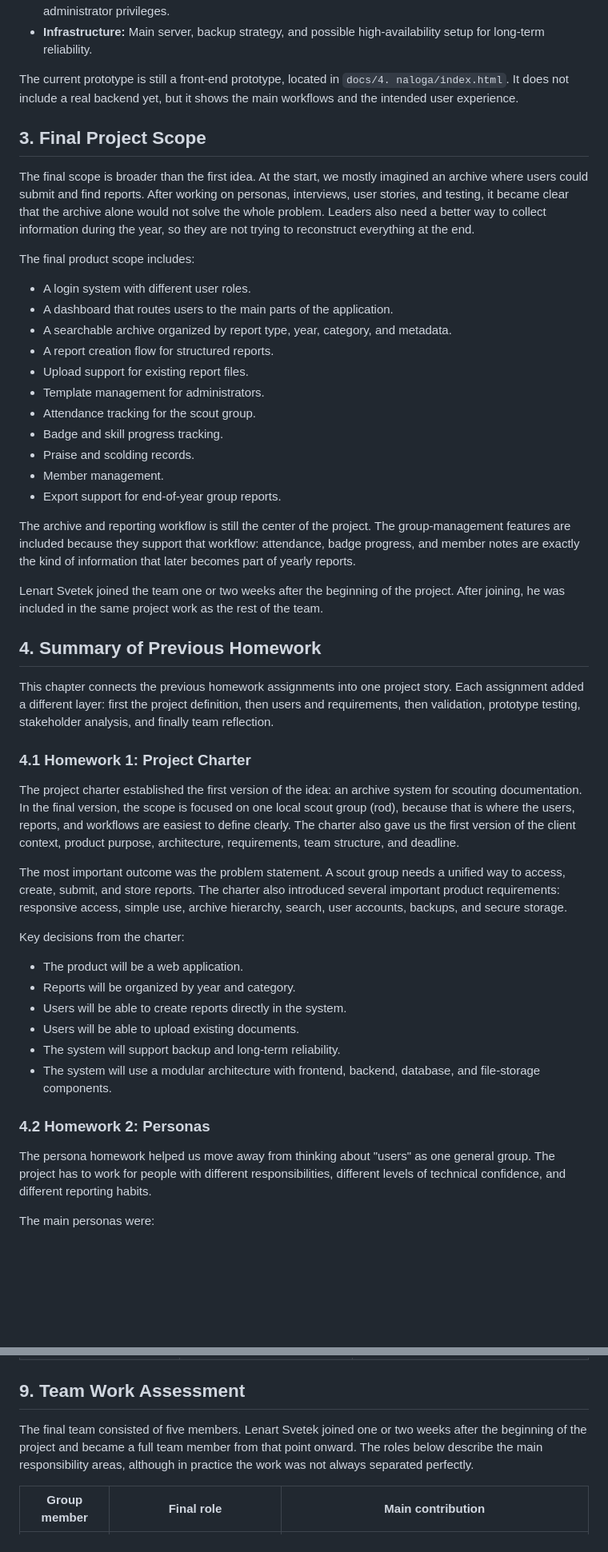
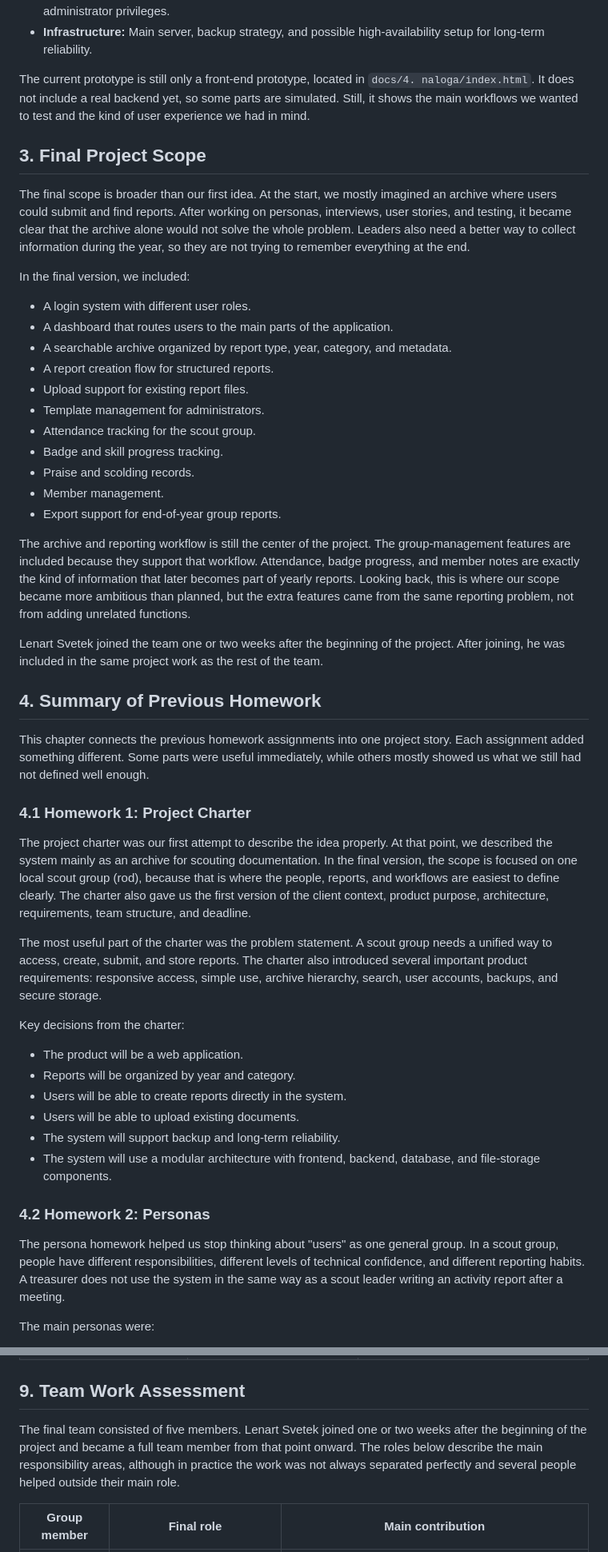
Before and after one commit to AhlinGregor/MIT_Project2526, a Markdown page: docs/9. naloga/final_project_report.md, 2 parts joined by grey strips. Shown at 80% size. Rendered like a GitHub page; blank space fills up the shorter version.

Commit message:
Finalizing the report

```diff
--- a/docs/9. naloga/final_project_report.md
+++ b/docs/9. naloga/final_project_report.md
@@ -56,13 +56,13 @@ The planned technical architecture is:
 - **Security:** User accounts, encrypted passwords with Argon2, role-based permissions, and administrator privileges.
 - **Infrastructure:** Main server, backup strategy, and possible high-availability setup for long-term reliability.
 
-The current prototype is still a front-end prototype, located in `docs/4. naloga/index.html`. It does not include a real backend yet, but it shows the main workflows and the intended user experience.
+The current prototype is still only a front-end prototype, located in `docs/4. naloga/index.html`. It does not include a real backend yet, so some parts are simulated. Still, it shows the main workflows we wanted to test and the kind of user experience we had in mind.
 
 ## 3. Final Project Scope
 
-The final scope is broader than the first idea. At the start, we mostly imagined an archive where users could submit and find reports. After working on personas, interviews, user stories, and testing, it became clear that the archive alone would not solve the whole problem. Leaders also need a better way to collect information during the year, so they are not trying to reconstruct everything at the end.
+The final scope is broader than our first idea. At the start, we mostly imagined an archive where users could submit and find reports. After working on personas, interviews, user stories, and testing, it became clear that the archive alone would not solve the whole problem. Leaders also need a better way to collect information during the year, so they are not trying to remember everything at the end.
 
-The final product scope includes:
+In the final version, we included:
 
 - A login system with different user roles.
 - A dashboard that routes users to the main parts of the application.
@@ -76,19 +76,19 @@ The final product scope includes:
 - Member management.
 - Export support for end-of-year group reports.
 
-The archive and reporting workflow is still the center of the project. The group-management features are included because they support that workflow: attendance, badge progress, and member notes are exactly the kind of information that later becomes part of yearly reports.
+The archive and reporting workflow is still the center of the project. The group-management features are included because they support that workflow. Attendance, badge progress, and member notes are exactly the kind of information that later becomes part of yearly reports. Looking back, this is where our scope became more ambitious than planned, but the extra features came from the same reporting problem, not from adding unrelated functions.
 
 Lenart Svetek joined the team one or two weeks after the beginning of the project. After joining, he was included in the same project work as the rest of the team.
 
 ## 4. Summary of Previous Homework
 
-This chapter connects the previous homework assignments into one project story. Each assignment added a different layer: first the project definition, then users and requirements, then validation, prototype testing, stakeholder analysis, and finally team reflection.
+This chapter connects the previous homework assignments into one project story. Each assignment added something different. Some parts were useful immediately, while others mostly showed us what we still had not defined well enough.
 
 ### 4.1 Homework 1: Project Charter
 
-The project charter established the first version of the idea: an archive system for scouting documentation. In the final version, the scope is focused on one local scout group (rod), because that is where the users, reports, and workflows are easiest to define clearly. The charter also gave us the first version of the client context, product purpose, architecture, requirements, team structure, and deadline.
+The project charter was our first attempt to describe the idea properly. At that point, we described the system mainly as an archive for scouting documentation. In the final version, the scope is focused on one local scout group (rod), because that is where the people, reports, and workflows are easiest to define clearly. The charter also gave us the first version of the client context, product purpose, architecture, requirements, team structure, and deadline.
 
-The most important outcome was the problem statement. A scout group needs a unified way to access, create, submit, and store reports. The charter also introduced several important product requirements: responsive access, simple use, archive hierarchy, search, user accounts, backups, and secure storage.
+The most useful part of the charter was the problem statement. A scout group needs a unified way to access, create, submit, and store reports. The charter also introduced several important product requirements: responsive access, simple use, archive hierarchy, search, user accounts, backups, and secure storage.
 
 Key decisions from the charter:
 
@@ -101,7 +101,7 @@ Key decisions from the charter:
 
 ### 4.2 Homework 2: Personas
 
-The persona homework helped us move away from thinking about "users" as one general group. The project has to work for people with different responsibilities, different levels of technical confidence, and different reporting habits.
+The persona homework helped us stop thinking about "users" as one general group. In a scout group, people have different responsibilities, different levels of technical confidence, and different reporting habits. A treasurer does not use the system in the same way as a scout leader writing an activity report after a meeting.
 
 The main personas were:
 
@@ -309,7 +309,7 @@ The biggest project risks are:
 
 ## 9. Team Work Assessment
 
-The final team consisted of five members. Lenart Svetek joined one or two weeks after the beginning of the project and became a full team member from that point onward. The roles below describe the main responsibility areas, although in practice the work was not always separated perfectly.
+The final team consisted of five members. Lenart Svetek joined one or two weeks after the beginning of the project and became a full team member from that point onward. The roles below describe the main responsibility areas, although in practice the work was not always separated perfectly and several people helped outside their main role.
 
 | Group member   | Final role                                      | Main contribution |
 | -------------- | ----------------------------------------------- | ----------------- |
```
Also changed, not shown: other parts of docs/9. naloga/final_project_report.md (+35 -35 lines).
